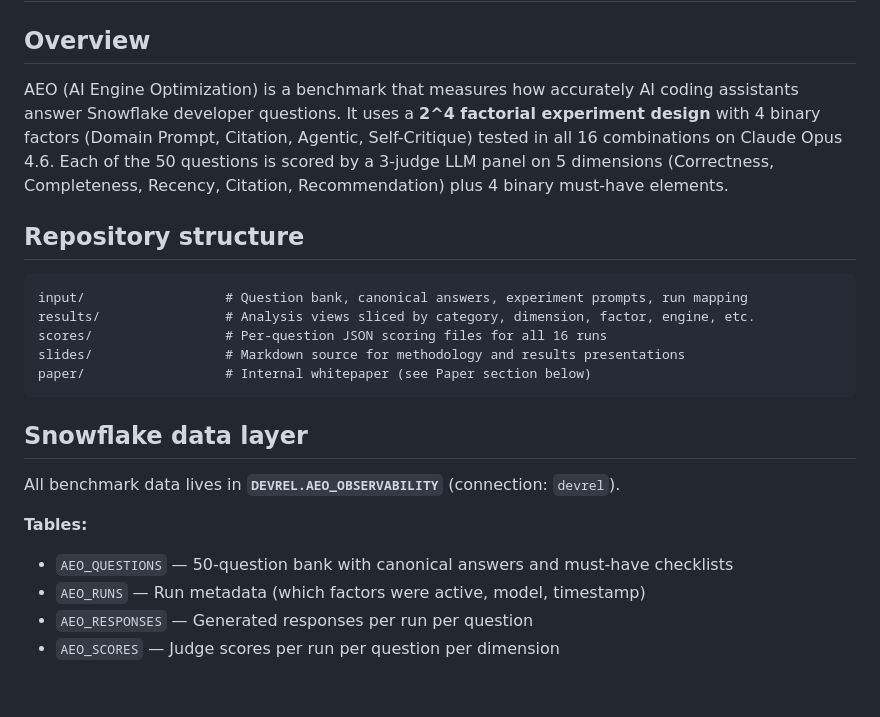
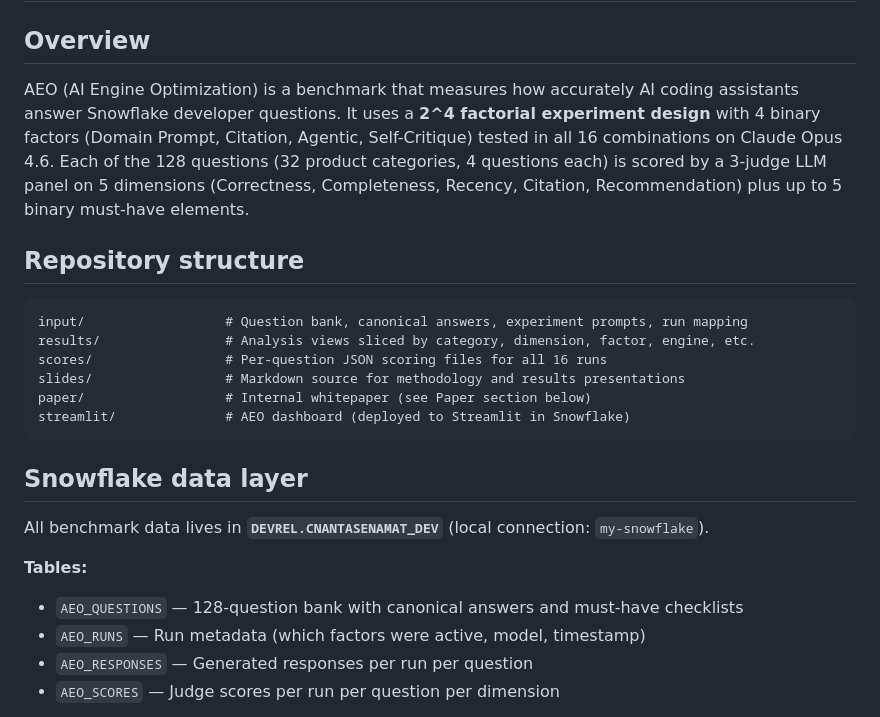
Before and after one commit to sfc-gh-cnantasenamat/aeo-methodology, a Markdown page: AGENTS.md, the part around the change. Drawn GitHub-style; blank space fills up the shorter version.

Commit message:
Update AGENTS.md: 128Q/32-cat, correct schema, add streamlit/ to structure

````diff
--- a/AGENTS.md
+++ b/AGENTS.md
@@ -2,7 +2,7 @@
 
 ## Overview
 
-AEO (AI Engine Optimization) is a benchmark that measures how accurately AI coding assistants answer Snowflake developer questions. It uses a **2^4 factorial experiment design** with 4 binary factors (Domain Prompt, Citation, Agentic, Self-Critique) tested in all 16 combinations on Claude Opus 4.6. Each of the 50 questions is scored by a 3-judge LLM panel on 5 dimensions (Correctness, Completeness, Recency, Citation, Recommendation) plus 4 binary must-have elements.
+AEO (AI Engine Optimization) is a benchmark that measures how accurately AI coding assistants answer Snowflake developer questions. It uses a **2^4 factorial experiment design** with 4 binary factors (Domain Prompt, Citation, Agentic, Self-Critique) tested in all 16 combinations on Claude Opus 4.6. Each of the 128 questions (32 product categories, 4 questions each) is scored by a 3-judge LLM panel on 5 dimensions (Correctness, Completeness, Recency, Citation, Recommendation) plus up to 5 binary must-have elements.
 
 ## Repository structure
 
@@ -12,14 +12,15 @@ results/                # Analysis views sliced by category, dimension, factor,
 scores/                 # Per-question JSON scoring files for all 16 runs
 slides/                 # Markdown source for methodology and results presentations
 paper/                  # Internal whitepaper (see Paper section below)
+streamlit/              # AEO dashboard (deployed to Streamlit in Snowflake)
 ```
 
 ## Snowflake data layer
 
-All benchmark data lives in **`DEVREL.AEO_OBSERVABILITY`** (connection: `devrel`).
+All benchmark data lives in **`DEVREL.CNANTASENAMAT_DEV`** (local connection: `my-snowflake`).
 
 **Tables:**
-- `AEO_QUESTIONS` — 50-question bank with canonical answers and must-have checklists
+- `AEO_QUESTIONS` — 128-question bank with canonical answers and must-have checklists
 - `AEO_RUNS` — Run metadata (which factors were active, model, timestamp)
 - `AEO_RESPONSES` — Generated responses per run per question
 - `AEO_SCORES` — Judge scores per run per question per dimension
````
